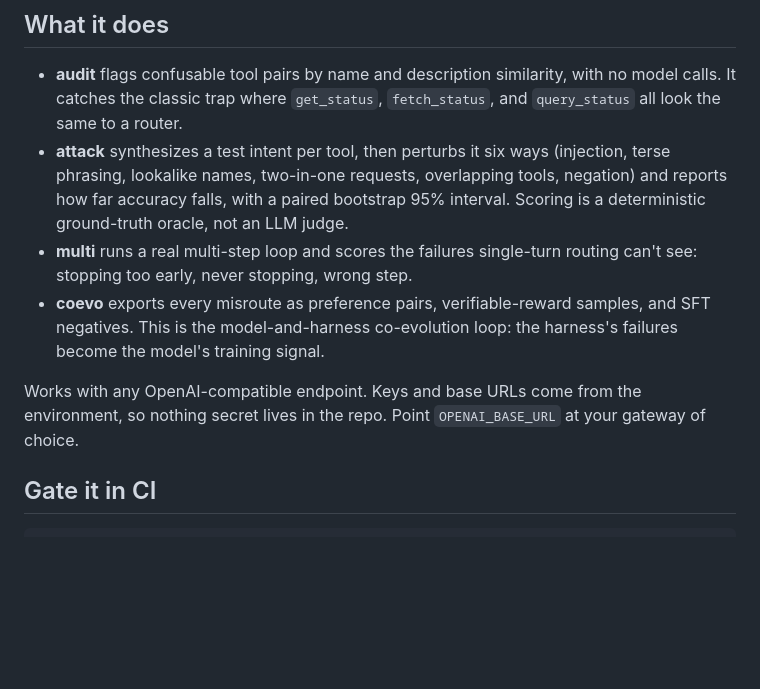
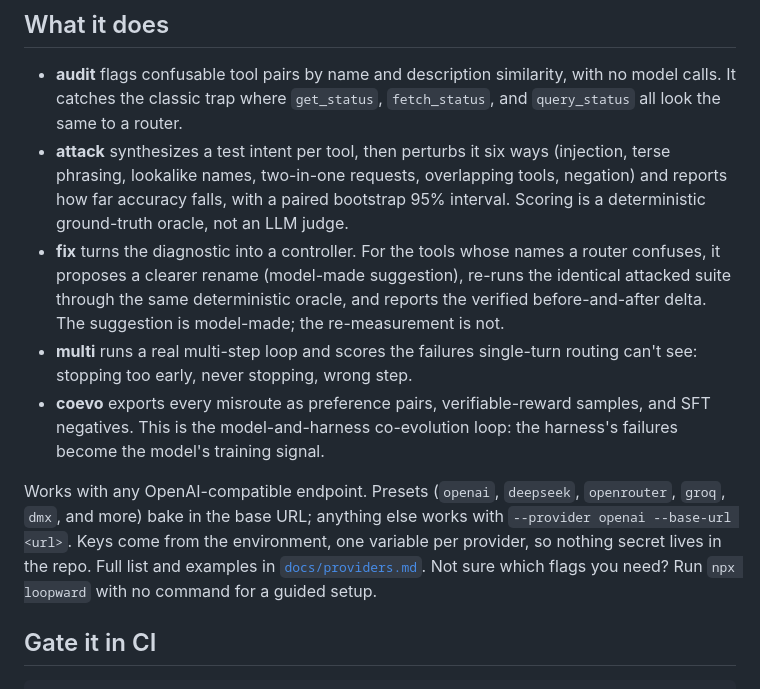
Before and after one commit to plwslpld-arch/loopward, a Markdown page: README.md, the part around the change. Drawn GitHub-style; blank space fills up the shorter version.

Commit message:
docs: providers/keys guide (all models + key config), add fix to README, interactive-mode pointer
Co-Authored-By: Claude Opus 4.8 <noreply@anthropic.com>

```diff
--- a/README.md
+++ b/README.md
@@ -51,13 +51,19 @@ Anthropic's `{ name, description, input_schema }` array and a plain `[{ name, de
 - **attack** synthesizes a test intent per tool, then perturbs it six ways (injection, terse phrasing, lookalike
   names, two-in-one requests, overlapping tools, negation) and reports how far accuracy falls, with a paired
   bootstrap 95% interval. Scoring is a deterministic ground-truth oracle, not an LLM judge.
+- **fix** turns the diagnostic into a controller. For the tools whose names a router confuses, it proposes a
+  clearer rename (model-made suggestion), re-runs the identical attacked suite through the same deterministic
+  oracle, and reports the verified before-and-after delta. The suggestion is model-made; the re-measurement is not.
 - **multi** runs a real multi-step loop and scores the failures single-turn routing can't see: stopping too
   early, never stopping, wrong step.
 - **coevo** exports every misroute as preference pairs, verifiable-reward samples, and SFT negatives. This is the
   model-and-harness co-evolution loop: the harness's failures become the model's training signal.
 
-Works with any OpenAI-compatible endpoint. Keys and base URLs come from the environment, so nothing secret lives
-in the repo. Point `OPENAI_BASE_URL` at your gateway of choice.
+Works with any OpenAI-compatible endpoint. Presets (`openai`, `deepseek`, `openrouter`, `groq`, `dmx`, and more)
+bake in the base URL; anything else works with `--provider openai --base-url <url>`. Keys come from the
+environment, one variable per provider, so nothing secret lives in the repo. Full list and examples in
+[`docs/providers.md`](./docs/providers.md). Not sure which flags you need? Run `npx loopward` with no command for
+a guided setup.
 
 ## Gate it in CI
 
```
Also changed, not shown: docs/providers.md (added, +64 -0 lines).
